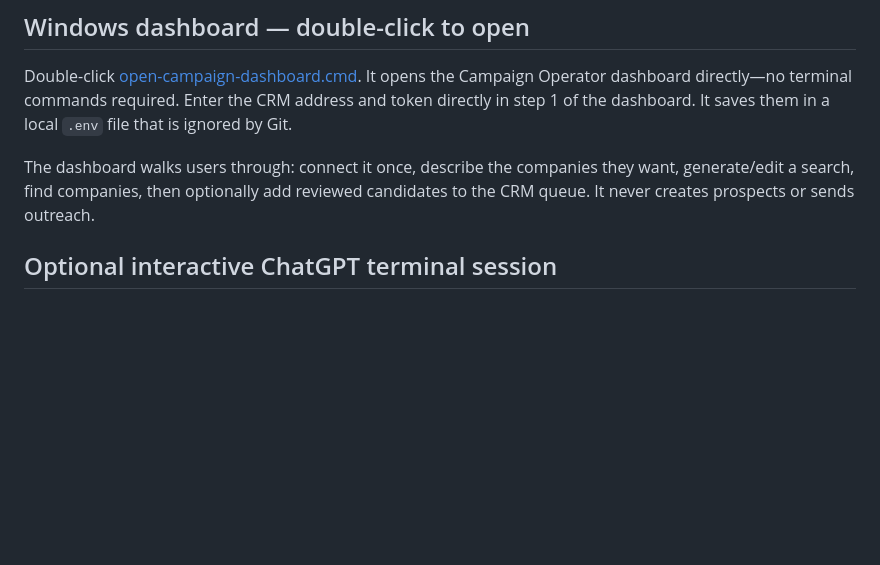
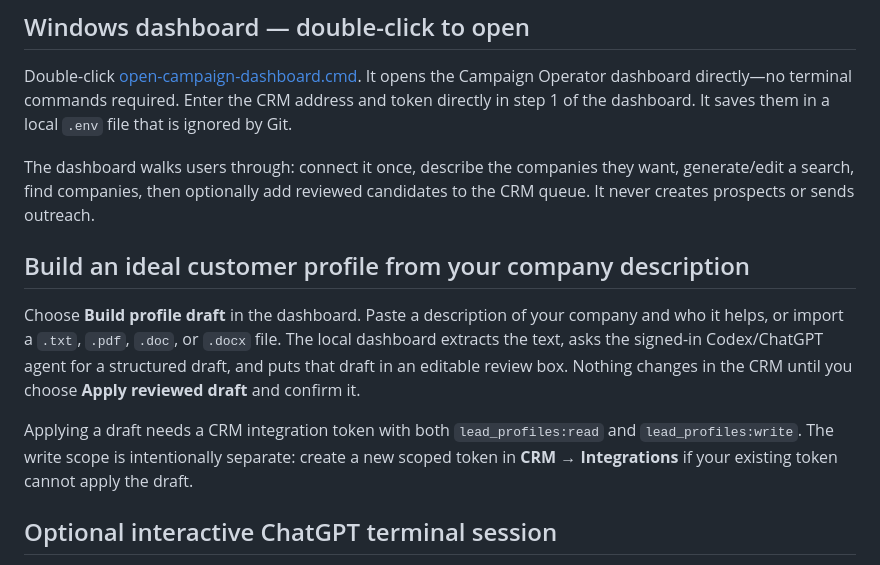
Before and after one commit to evicode/homegrown_crm, a Markdown page: agents/campaign-operator/README.md, the part around the change. Drawn GitHub-style; blank space fills up the shorter version.

Commit message:
Document profile drafting workflow

```diff
--- a/agents/campaign-operator/README.md
+++ b/agents/campaign-operator/README.md
@@ -7,6 +7,12 @@ This is a standalone, MCP-only campaign operator package. It does not read the C
 Double-click [open-campaign-dashboard.cmd](open-campaign-dashboard.cmd). It opens the Campaign Operator dashboard directly—no terminal commands required. Enter the CRM address and token directly in step 1 of the dashboard. It saves them in a local `.env` file that is ignored by Git.
 
 The dashboard walks users through: connect it once, describe the companies they want, generate/edit a search, find companies, then optionally add reviewed candidates to the CRM queue. It never creates prospects or sends outreach.
+
+## Build an ideal customer profile from your company description
+
+Choose **Build profile draft** in the dashboard. Paste a description of your company and who it helps, or import a `.txt`, `.pdf`, `.doc`, or `.docx` file. The local dashboard extracts the text, asks the signed-in Codex/ChatGPT agent for a structured draft, and puts that draft in an editable review box. Nothing changes in the CRM until you choose **Apply reviewed draft** and confirm it.
+
+Applying a draft needs a CRM integration token with both `lead_profiles:read` and `lead_profiles:write`. The write scope is intentionally separate: create a new scoped token in **CRM → Integrations** if your existing token cannot apply the draft.
 
 ## Optional interactive ChatGPT terminal session
 
```
